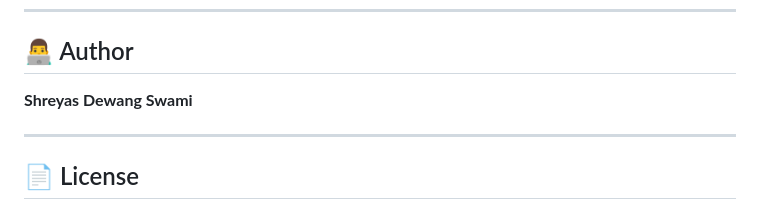
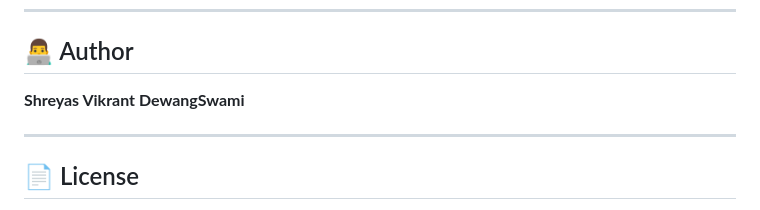
Before and after one commit to dewangshree/Agentic_Chatbot, a Markdown page: README.md, the part around the change. Rendered like a GitHub page.

```diff
--- a/README.md
+++ b/README.md
@@ -341,7 +341,7 @@ Errors handled:
 
 ## 👨‍💻 Author
 
-**Shreyas Dewang Swami**
+**Shreyas Vikrant DewangSwami**
 
 ---
 
```
